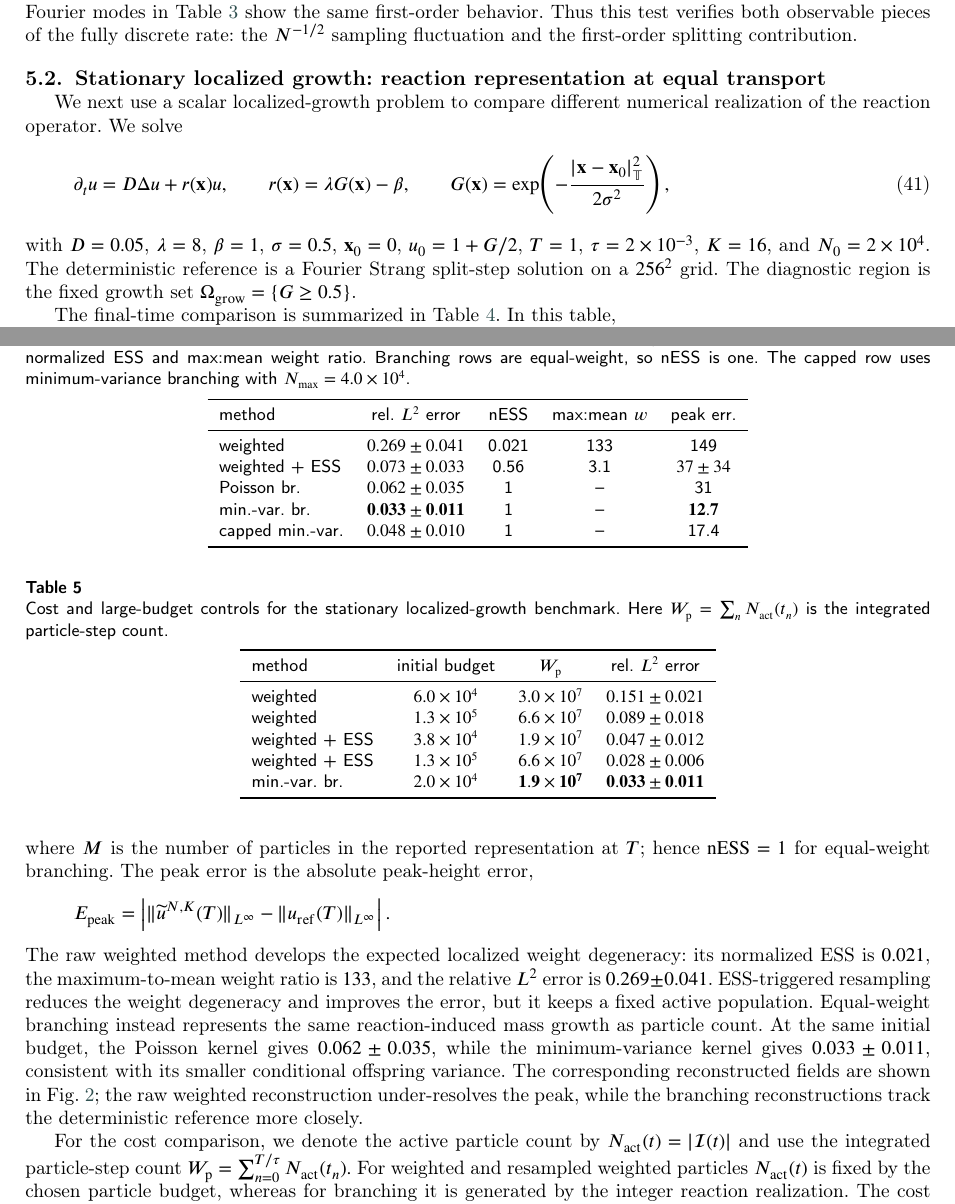
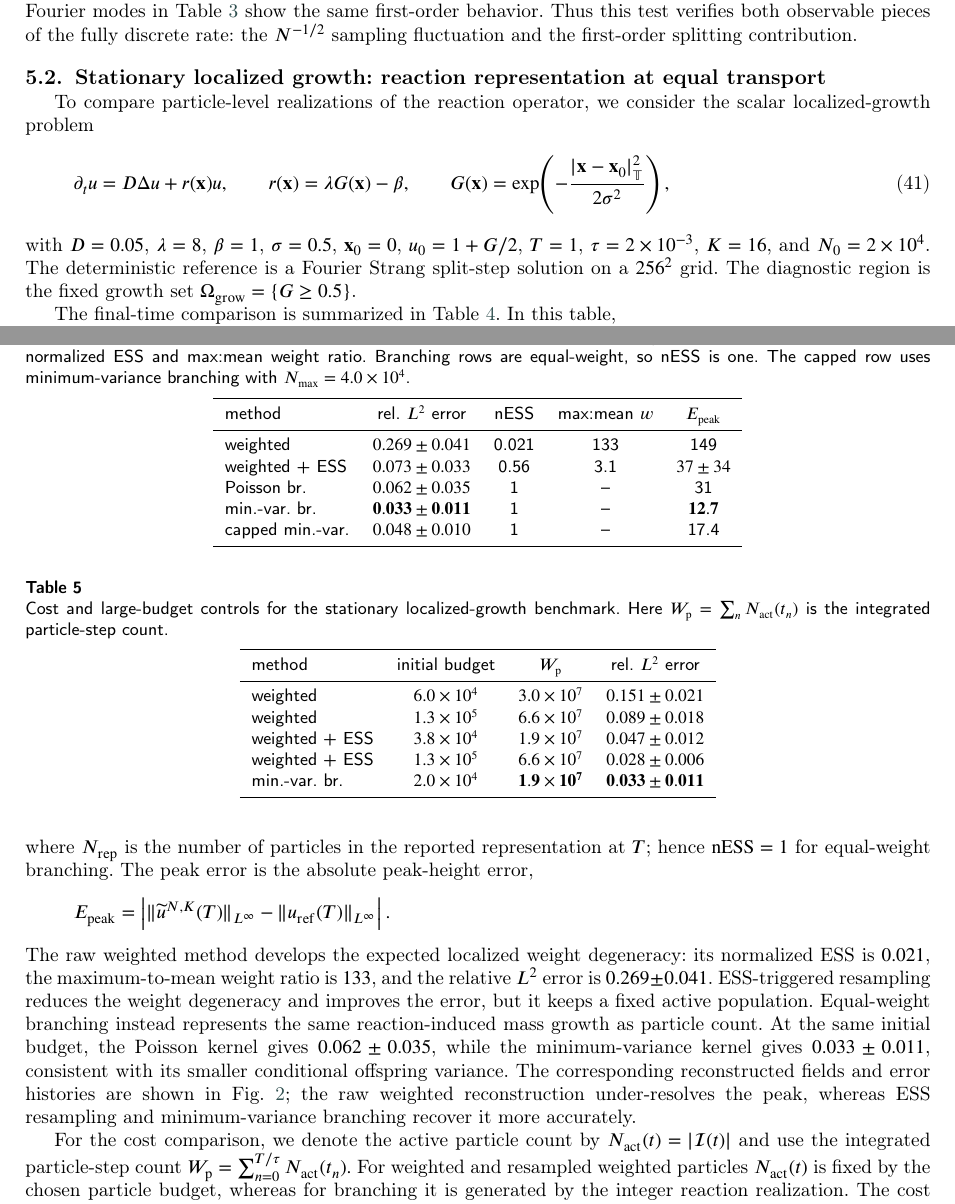
Before and after one commit to Lyuliyao/equal-weight-branching, a LaTeX paper (paper/cmame/cmame-main.tex): two parts of pages 15 and 16 of 39, joined at a grey line, cut so that both start at the same text. Compiled offline with pdfLaTeX; a LaTeX package or settings file that is missing is left out.

Commit message:
Sync Overleaf project into paper

```diff
--- a/paper/cmame/cmame-main.tex
+++ b/paper/cmame/cmame-main.tex
@@ -944,8 +944,8 @@ aggregate $(\|\varphi\|,\;P=\bar\rho\|\varphi\|)$ & 1.00 & 0.97 \\
 
 \subsection{Stationary localized growth: reaction representation at equal transport}
 \label{sec:branch_vs_weight}
-We next use a scalar localized-growth problem to compare different numerical realization of
-the reaction operator.  We solve
+To compare particle-level realizations of the reaction operator, we consider the
+scalar localized-growth problem
 \begin{equation}
 \partial_t u=D\Delta u+r(\mathbf x)u,
 \qquad
@@ -964,10 +964,10 @@ The final-time comparison is summarized in Table~\ref{tab:bw}.  In this table,
 \[
 \mathrm{nESS}
 =
-\frac{(\sum_i w_i)^2}{M\sum_i w_i^2},
-\]
-where \(M\) is the number of particles in the reported representation at \(T\); hence
-\(\mathrm{nESS}=1\) for equal-weight branching.  The peak error is the absolute
+\frac{(\sum_i w_i)^2}{N_{\rm rep}\sum_i w_i^2},
+\]
+where \(N_{\rm rep}\) is the number of particles in the reported representation at
+\(T\); hence \(\mathrm{nESS}=1\) for equal-weight branching.  The peak error is the absolute
 peak-height error,
 \[
 E_{\rm peak}
@@ -985,9 +985,9 @@ the error, but it keeps a fixed active population.  Equal-weight branching inste
 represents the same reaction-induced mass growth as particle count.  At the same initial
 budget, the Poisson kernel gives \(0.062\pm0.035\), while the minimum-variance kernel
 gives \(0.033\pm0.011\), consistent with its smaller conditional offspring variance.
-The corresponding reconstructed fields are shown in Fig.~\ref{fig:bw_snap_l2}; the raw
-weighted reconstruction under-resolves the peak, while the branching reconstructions
-track the deterministic reference more closely.
+The corresponding reconstructed fields and error histories are shown in
+Fig.~\ref{fig:bw_snap_l2}; the raw weighted reconstruction under-resolves the peak,
+whereas ESS resampling and minimum-variance branching recover it more accurately.
 
 For the cost comparison, we denote the active particle count by
 \(
@@ -1017,7 +1017,7 @@ branching with \(N_{\max}=4.0\times10^4\).}
 \label{tab:bw}
 \begin{tabular}{l c c c c}
 \toprule
-method & rel. \(L^2\) error & nESS & max:mean \(w\) & peak err. \\
+method & rel. \(L^2\) error & nESS & max:mean \(w\) & \(E_{\rm peak}\) \\
 \midrule
 weighted & \(0.269\pm0.041\) & 0.021 & 133 & 149 \\
 weighted + ESS & \(0.073\pm0.033\) & 0.56 & 3.1 & \(37\pm34\) \\
```
